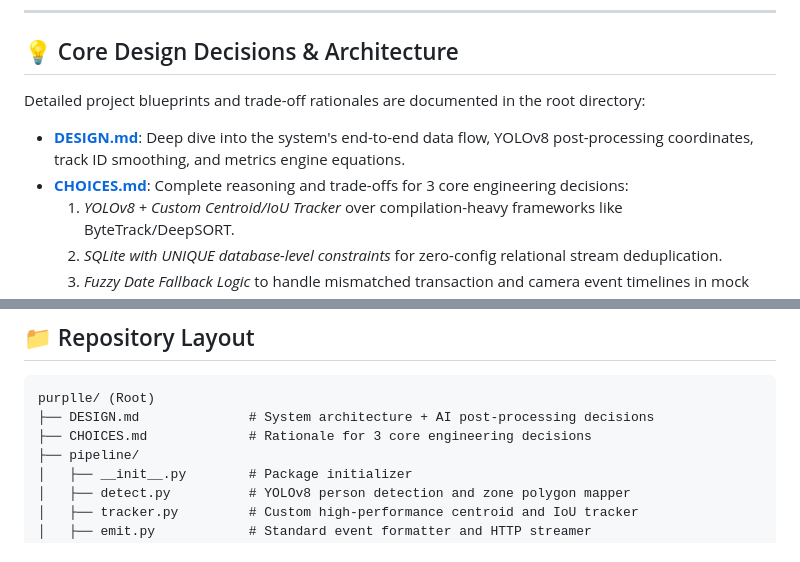
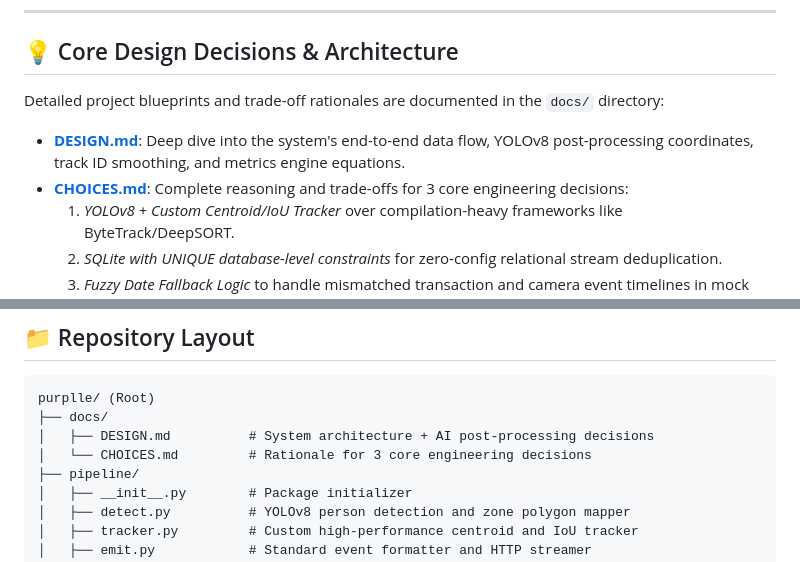
Before and after one commit to Kasiajay553/store-intelligence, a Markdown page: README.md, 2 parts joined by grey strips. Rendered like a GitHub page.

Commit message:
docs: move CHOICES.md and DESIGN.md references into docs/ folder and remove duplicates

````diff
--- a/README.md
+++ b/README.md
@@ -95,5 +95,5 @@ For compatibility with legacy testing suites, the API also registers fallback ro
 
 ## 💡 Core Design Decisions & Architecture
 
-Detailed project blueprints and trade-off rationales are documented in the root directory:
+Detailed project blueprints and trade-off rationales are documented in the `docs/` directory:
 
@@ -210,8 +210,9 @@ python tests/assertions.py
 
 ```
 purplle/ (Root)
-├── DESIGN.md              # System architecture + AI post-processing decisions
-├── CHOICES.md             # Rationale for 3 core engineering decisions
+├── docs/
+│   ├── DESIGN.md          # System architecture + AI post-processing decisions
+│   └── CHOICES.md         # Rationale for 3 core engineering decisions
 ├── pipeline/
 │   ├── __init__.py        # Package initializer
 │   ├── detect.py          # YOLOv8 person detection and zone polygon mapper
````
Also changed, not shown: other parts of README.md (+2 -2 lines).
